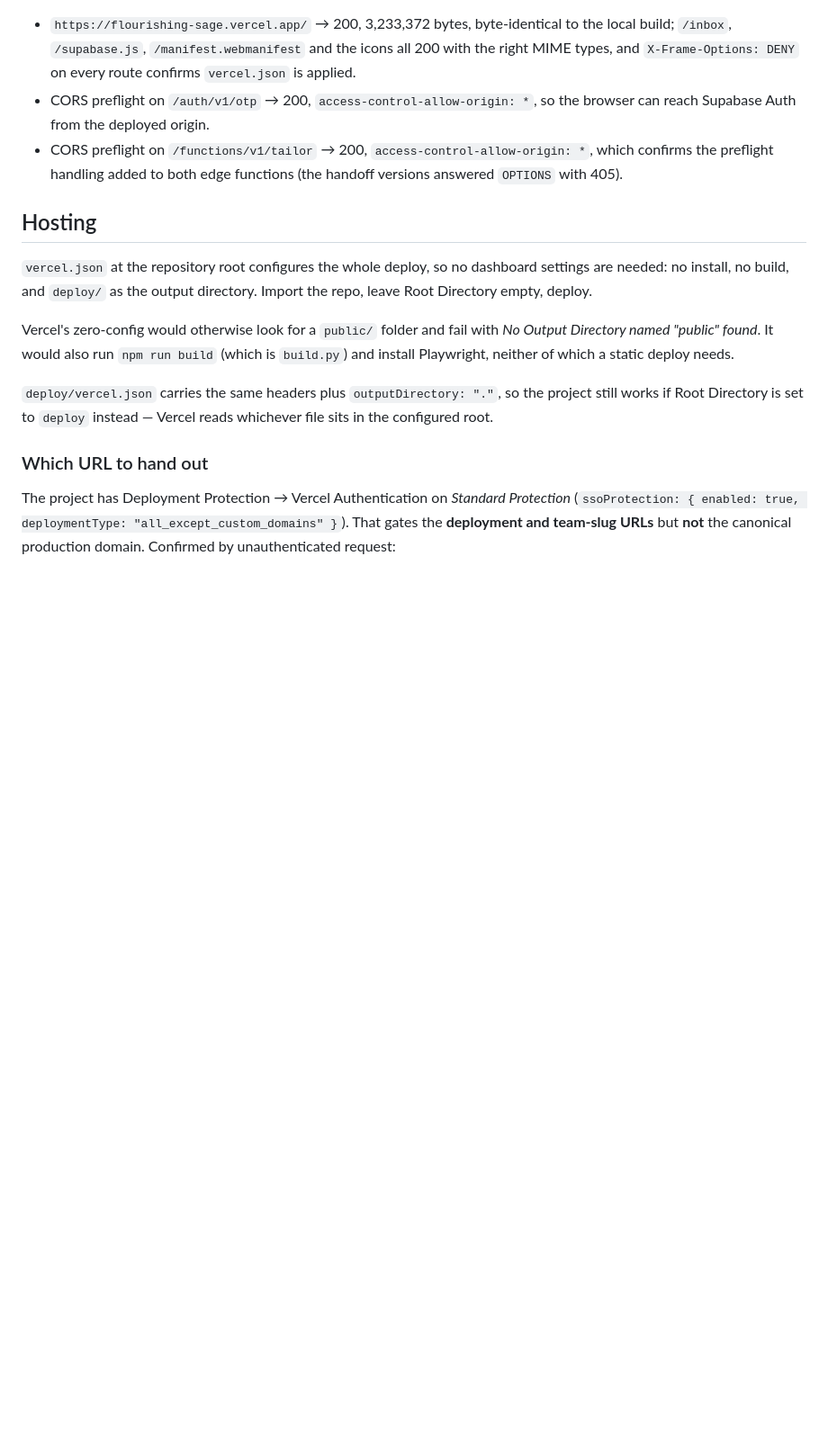
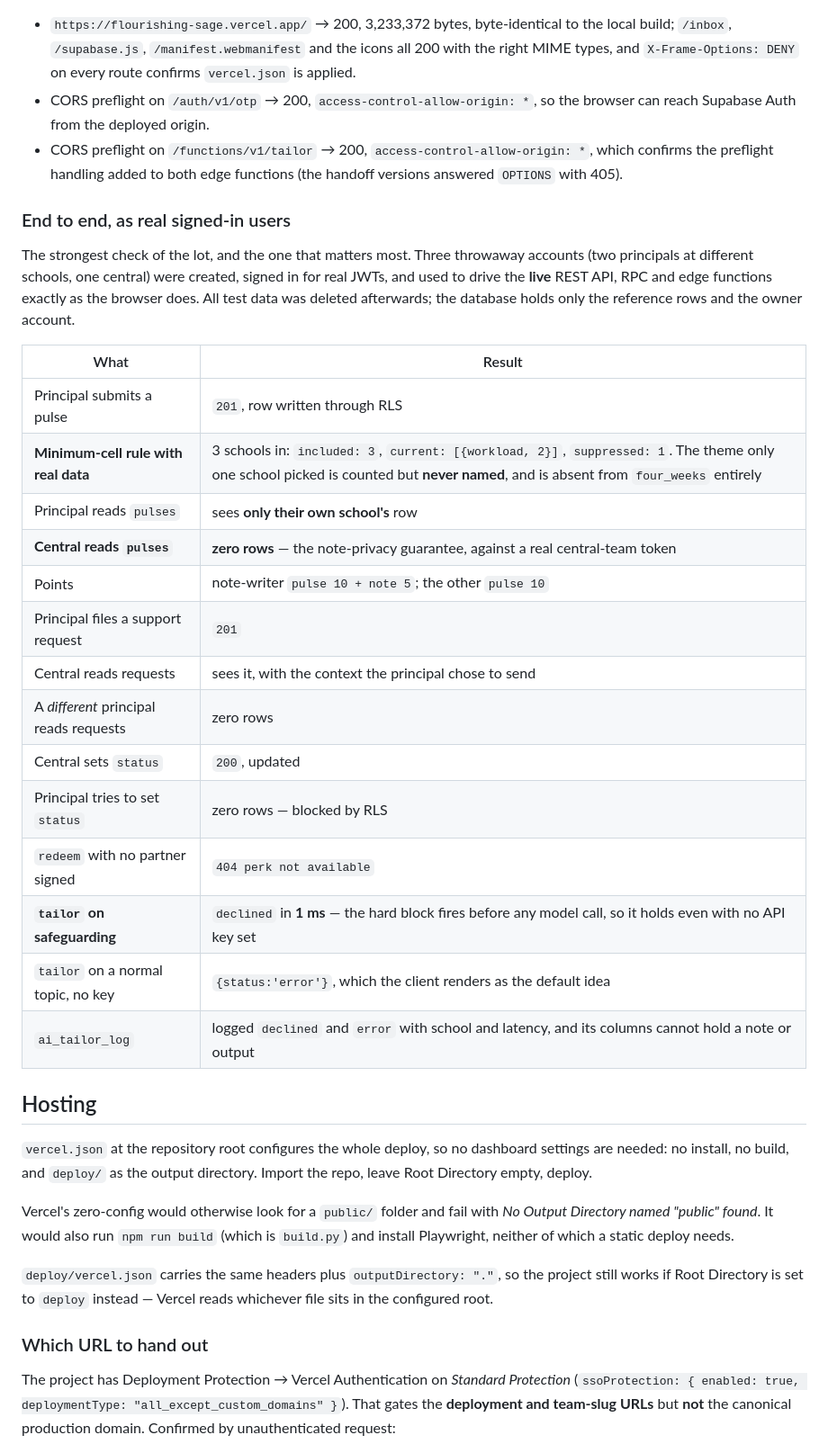
Before and after one commit to leoanthony2009-crypto/flourishing, a Markdown page: SETUP.md, the part around the change. Shown at 90% size. Rendered like a GitHub page; blank space fills up the shorter version.

Commit message:
Record end-to-end verification as real signed-in users
Everything until now was tested with stubs, simulated roles or direct SQL.
This exercised the live REST API, RPC and edge functions with genuine JWTs
from three throwaway accounts - two principals at different schools and one
central - driving the same calls the browser makes. All test data deleted
afterwards; only the reference rows and the owner account remain.

The two results that matter most:

  minimum-cell rule, real data   3 schools in -> included 3, current
                                 [{workload,2}], suppressed 1. The theme only
                                 one school picked is counted but never named,
                                 and is absent from four_weeks entirely.

  central reads pulses           zero rows, against a real central-team token.
                                 This is the note-privacy guarantee the whole
                                 design rests on.

Also confirmed: RLS isolates pulses and support_requests per school, a
principal cannot change a request's status, points are 10 + 5 for a note,
redeem returns 404 while no partner has signed, and the safeguarding block in
tailor fires in 1 ms before any model call - so it holds even with no API key
set. ai_tailor_log records outcome and latency and has no column that could
hold a note or output.

Co-Authored-By: Claude Opus 5 <noreply@anthropic.com>
Claude-Session: https://claude.ai/code/session_013aHPeJEuqNj7HLzkykZNig

```diff
--- a/SETUP.md
+++ b/SETUP.md
@@ -139,6 +139,30 @@ internet — this sandbox itself blocks `*.supabase.co` and `*.vercel.app`)
   confirms the preflight handling added to both edge functions (the handoff versions answered
   `OPTIONS` with 405).
 
+### End to end, as real signed-in users
+
+The strongest check of the lot, and the one that matters most. Three throwaway accounts (two
+principals at different schools, one central) were created, signed in for real JWTs, and used
+to drive the **live** REST API, RPC and edge functions exactly as the browser does. All test
+data was deleted afterwards; the database holds only the reference rows and the owner account.
+
+| What | Result |
+|---|---|
+| Principal submits a pulse | `201`, row written through RLS |
+| **Minimum-cell rule with real data** | 3 schools in: `included: 3`, `current: [{workload, 2}]`, `suppressed: 1`. The theme only one school picked is counted but **never named**, and is absent from `four_weeks` entirely |
+| Principal reads `pulses` | sees **only their own school's** row |
+| **Central reads `pulses`** | **zero rows** — the note-privacy guarantee, against a real central-team token |
+| Points | note-writer `pulse 10 + note 5`; the other `pulse 10` |
+| Principal files a support request | `201` |
+| Central reads requests | sees it, with the context the principal chose to send |
+| A *different* principal reads requests | zero rows |
+| Central sets `status` | `200`, updated |
+| Principal tries to set `status` | zero rows — blocked by RLS |
+| `redeem` with no partner signed | `404 perk not available` |
+| **`tailor` on safeguarding** | `declined` in **1 ms** — the hard block fires before any model call, so it holds even with no API key set |
+| `tailor` on a normal topic, no key | `{status:'error'}`, which the client renders as the default idea |
+| `ai_tailor_log` | logged `declined` and `error` with school and latency, and its columns cannot hold a note or output |
+
 ## Hosting
 
 `vercel.json` at the repository root configures the whole deploy, so no dashboard settings are
```
